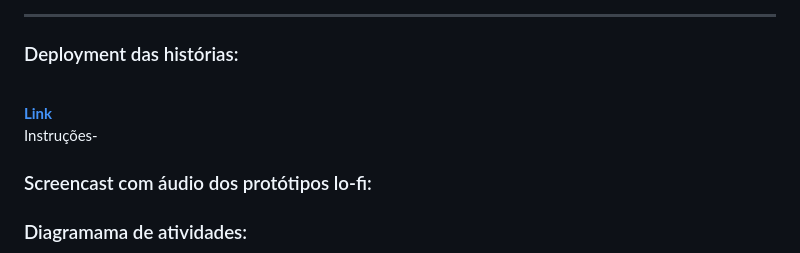
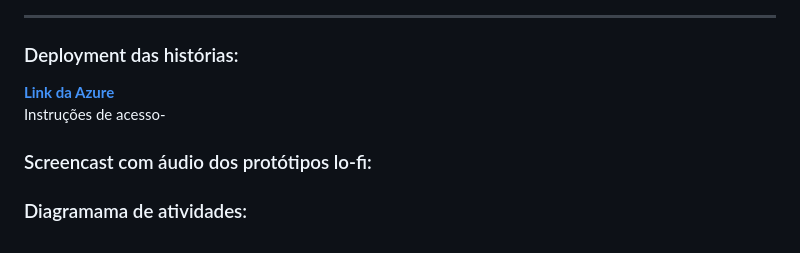
Before and after one commit to xjuveri/Projetos2, a Markdown page: README.md, the part around the change. Rendered like a GitHub page.

```diff
--- a/README.md
+++ b/README.md
@@ -31,10 +31,8 @@ Orientadora: Tatalina Silva de Oliveira.
 ![bug-issue-tracker](https://github.com/xjuveri/Projetos2/blob/main/Captura%20de%20tela%202023-10-16%20200152.png)<hr>
 
 ### Deployment das histórias:
-<br>
-
-[**Link**](http://alecrim-dourado2.azurewebsites.net/) <br>
-Instruções- <br>
+[**Link da Azure**](http://alecrim-dourado2.azurewebsites.net/) <br>
+Instruções de acesso-  <br>
 
 ### Screencast com áudio dos protótipos lo-fi:
 
```
